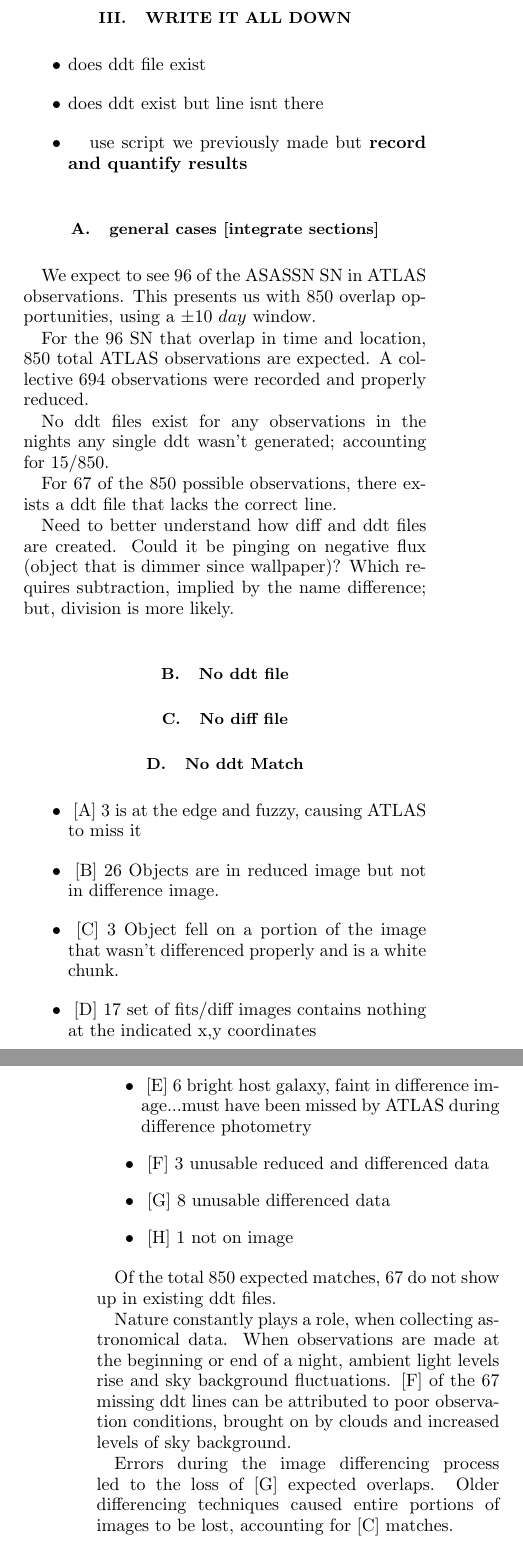
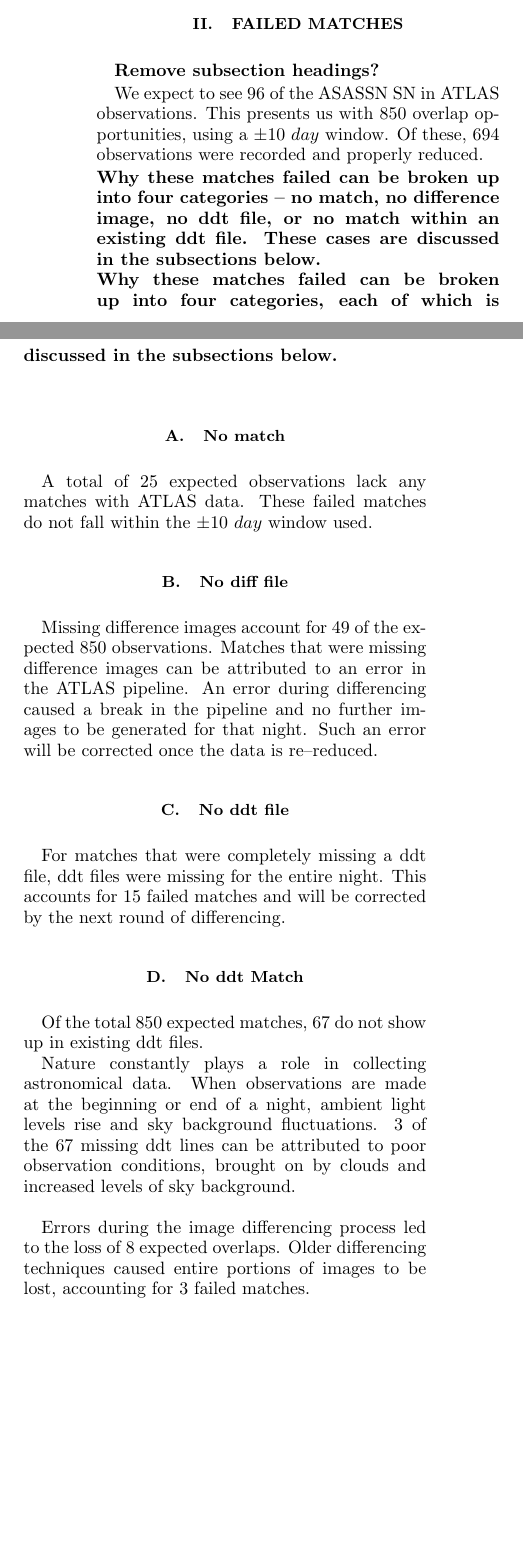
Before and after one commit to cmutnik/supernova, a LaTeX paper (Supernova_ASTR399.tex): two parts of the columns of pages 1 and 2 of 3 before the commit and two parts of the columns of page 1 of 4 after it, joined at a grey line, cut at the place of the change, the shorter picture padded with empty space. Compiled offline with pdfLaTeX.

Commit message:
added figures, updated paper

```diff
--- a/Supernova_ASTR399.tex
+++ b/Supernova_ASTR399.tex
@@ -9,8 +9,9 @@
 \usepackage{amssymb}   % for math
 \usepackage{verbatim}  % for the comment environment
 \usepackage{color}
-\usepackage{subcaption} % for subcaptions on side-by-side figures
+\usepackage{subcaption} % for sub-captions on side-by-side figures
 \usepackage{float}	% allows use of 'H' command
+\usepackage{tikz} % lets you draw: graphics, flowcharts, pie graphs, etc
 
 % This allows you to use '\cref{}' to reference sections with the symbol
 %\usepackage{cleveref}
@@ -99,5 +104,5 @@ These two sets do not exist independent of one another.
 %peaked before ATLAS was truly up and running, we were left with 161(=65+96) ASASSN SN.
-After applying Dec and MJD based restrictions and accounting for overlaps between
+After applying dec and MJD based restrictions and accounting for overlaps between
 these groups, 161 SN remained from the initial 385 reported by ASASSN.
 %%%
 Another 65 SN peaked before ATLAS was truly operational, leaving 96 as potential candidates.
@@ -139,66 +144,98 @@ time surrounding the explosion, but not during the event.
 
 
 
-\section{Write it all down}
+
+\section{Failed Matches}
+\iffalse
 	\begin{itemize}
-	\item{} does ddt file exist
-	\item{} does ddt exist but line isnt there
-	\item{} ~~~use script we previously made but {\bf record and quantify results}
+		\item{} 25 don't have a match at all. This may be because we're now using a +/-10 day window instead of +/-25.
+		\item{} 49 don't have a diff file
+		\item{} 15 don't have a ddt file
+		\item{} 67 don't have a match in the ddt file
 	\end{itemize}
+\fi
+
+{\bf Remove subsection headings?}
+
+%For the 96 SN that overlap in time and location, 850 total ATLAS
+We expect to see 96 of the ASASSN SN in ATLAS observations.
+This presents us with 850 overlap opportunities, using a
+$\pm10~day$ window. Of these, 694 observations were recorded
+and properly reduced. %leaving 156 failed matches
+
+\noindent {\bf Why these matches failed can be broken up into four categories --
+no match, no difference image, no ddt file, or no match within an existing ddt file.
+These cases are discussed in the subsections below.}\\
+\noindent {\bf Why these matches failed can be broken up into four categories,
+%each of which is discussed in the following subsections.
+each of which is discussed in the subsections below.}\\
+
+%%%
+% Compact these subsections into one section here
+%%%
+%25 don't have any matches at all. Must fall outside the nominal $\pm10~day$ window.
+%49 lack diff imgs
+%No ddt files exist for any observations in the nights any single ddt wasn't generated; accounting for 15/850.
+%There are 67 instances where a ddt file exists but is missing the desired object.
+
+\subsection{No match}
+%25 don't have any matches at all. Must fall outside the nominal $\pm10~day$ window.
+A total of 25 expected observations lack any matches with ATLAS data. These failed
+matches do not fall within the $\pm10~day$ window used.
 
 
-\subsection{general cases [integrate sections]}
-We expect to see 96 of the ASASSN SN in ATLAS observations.
-This presents us with 850 overlap opportunities, using a $\pm10~day$ window.
-
-For the 96 SN that overlap in time and location, 850 total ATLAS
-observations are expected.
-A collective 694 observations were recorded and properly reduced.
-
-% rephrase
-No ddt files exist for any observations in the nights any single ddt
-wasn't generated; accounting for 15/850.
-
-For 67 of the 850 possible observations, there exists a ddt file that
-lacks the correct line.
-
-Need to better understand how diff and ddt files are created. Could it
-be pinging on negative flux (object that is dimmer since wallpaper)?
-Which requires subtraction, implied by the name difference; but, division
-is more likely.
+\subsection{No diff file}
+%\indent Matches that were missing difference images can be attributed to an error
+%in the pipeline. Properly differenced images for part of the night shows a
+%failure in the pipeline occurred during differencing. Such a failure will
+%be corrected once the data is re-reduced.
+\indent Missing difference images account for 49 of the expected 850 observations.
+Matches that were missing difference images can be attributed to an error in the
+ATLAS pipeline. An error during differencing caused a break in the pipeline and no
+further images to be generated for that night. Such an error will be corrected once
+the data is re--reduced.
+%Properly differenced images for part of the night shows a
+%failure in the pipeline occurred during differencing. Such a failure will be corrected once the data is re-reduced.
+%Such cases, part of the night was differenced properly.
 
 
 \subsection{No ddt file}
-
-\subsection{No diff file}
+\indent For matches that were completely missing a ddt file, ddt files were missing
+for the entire night. This accounts for 15 failed matches and will be corrected by
+the next round of differencing.
+%This mistake will be corrected by the next round of differencing.
 
 \subsection{No ddt Match}
-\begin{itemize}
-	\item{} ~[A] 3 is at the edge and fuzzy, causing ATLAS to miss it
-	\item{} ~[B] 26 Objects are in reduced image but not in difference image.
-	\item{} ~[C] 3 Object fell on a portion of the image that wasn't differenced properly and is a white chunk.
-	\item{} ~[D] 17 set of fits/diff images contains nothing at the indicated x,y coordinates
-	\item{} ~[E] 6 bright host galaxy, faint in difference image...must have been missed by ATLAS during difference photometry
-	\item{} ~[F] 3 unusable reduced and differenced data
-	\item{} ~[G] 8 unusable differenced data
-	\item{} ~[H] 1 not on image
-\end{itemize}
+%\begin{itemize}
+	%\item{} ~[A] 3 is at the edge and fuzzy, causing ATLAS to miss it
+	%\item{} ~[B] 26 Objects are in reduced image but not in difference image.
+	%\item{} ~[C] 3 Object fell on a portion of the image that wasn't differenced properly and is a white chunk.
+	%\item{} ~[D] 17 set of fits/diff images contains nothing at the indicated x,y coordinates
+	%\item{} ~[E] 6 bright host galaxy, faint in difference image...must have been missed by ATLAS during difference photometry
+	%\item{} ~[F] 3 unusable reduced and differenced data
+	%\item{} ~[G] 8 unusable differenced data
+	%\item{} ~[H] 1 not on image
+%\end{itemize}
 
 %Of the 67 occurrences missing a line in the ddt file:
 %1 is at the edge and fuzzy, causing ATLAS to miss it
 %x Objects are in reduced image but not in difference image.
-%Either the something was calculated incorrectly, or this isn't a transient.
 
 Of the total 850 expected matches, 67 do not show up in existing ddt files.
 
-Nature constantly plays a role, when collecting astronomical data. When
+
+%Observations made at the beginning or end of a night are exposed to more
+%ambient light, causing fluctuations in the sky background. Poor observation
+%conditions account for 3 of the 67 missing ddt lines
+Nature constantly plays a role in collecting astronomical data. When
 observations are made at the beginning or end of a night, ambient light
-levels rise and sky background fluctuations. [F] of the 67 missing ddt
+levels rise and sky background fluctuations. 3 of the 67 missing ddt
 lines can be attributed to poor observation conditions, brought on by
-clouds and increased levels of sky background.
+clouds and increased levels of sky background.\\
 
-Errors during the image differencing process led to the loss of [G]
+
+\indent Errors during the image differencing process led to the loss of 8
 expected overlaps. Older differencing techniques caused entire portions
-of images to be lost, accounting for [C] matches. \\
+of images to be lost, accounting for 3 failed matches.\\
 %Previous differencing techniques also account for [G].
 
```
Also changed, not shown: Supernova_ASTR399.pdf, figures/invert_mag.png (added), figures/invert_mag_shrink_9.png (added), Supernova_ASTR399.tex (148 more changed lines). Lines whose indentation alone changed are shown as unchanged.
